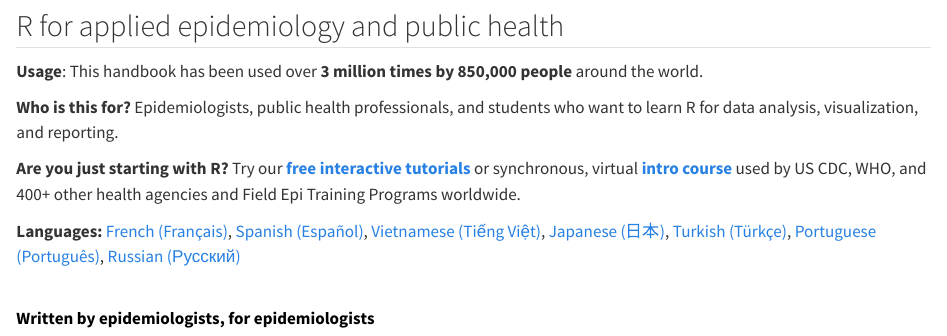
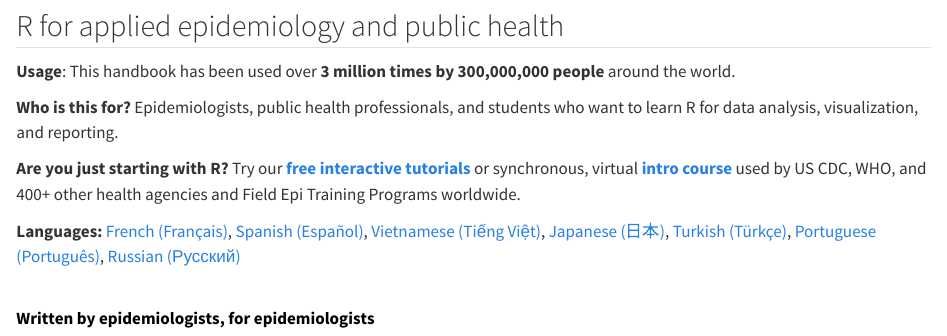
Before and after one commit to ntluong95/demo-project, a Quarto document (index.qmd): the page in a window 1100 px wide, from 380 px down. Rendered offline with R 4.5, knitr and Pandoc in place of Quarto, with nearby package versions; badge pictures from the web are left out.

Commit message:
Change the number of viewer to 3mil

```diff
--- a/index.qmd
+++ b/index.qmd
@@ -30,7 +30,7 @@ knitr::include_graphics(here::here("images", "Epi R Handbook banner beige 1500x5
 
 ## R for applied epidemiology and public health {.unnumbered}
 
-**Usage**: This handbook has been used over **3 million times by 850,000 people** around the world.
+**Usage**: This handbook has been used over **3 million times by 300,000,000 people** around the world.
 
 **Who is this for?** Epidemiologists, public health professionals, and students who want to learn R for data analysis, visualization, and reporting.
 
```
